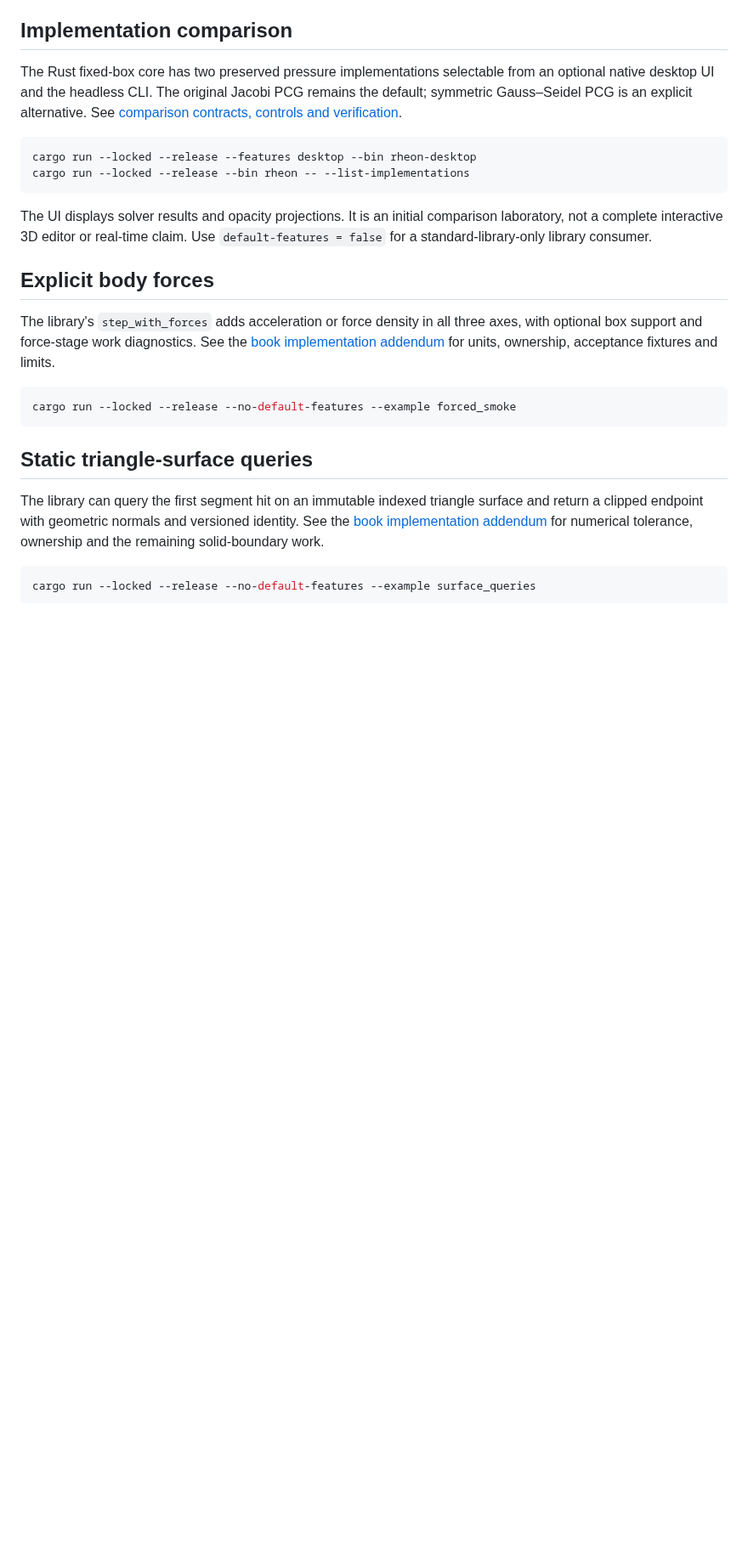
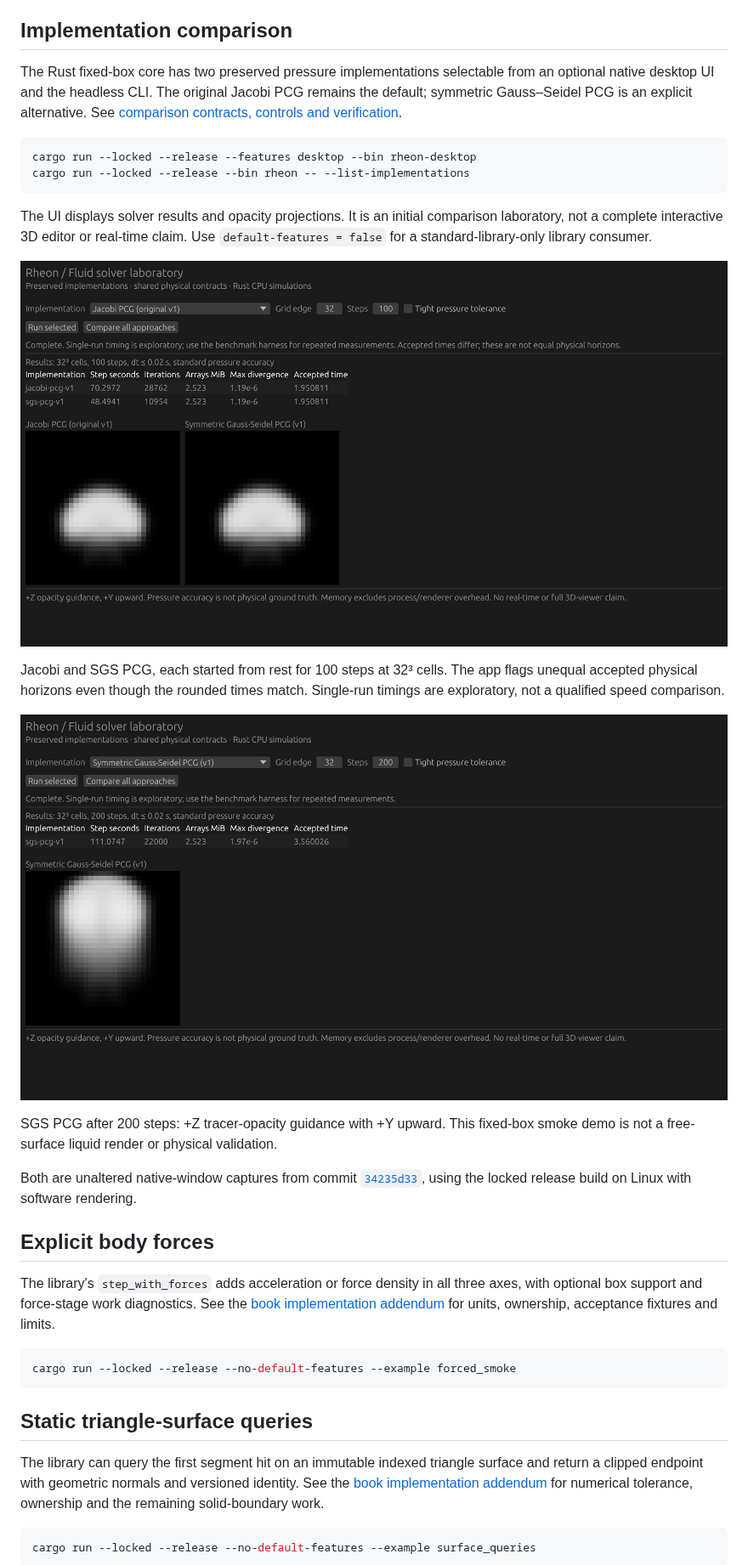
Before and after one commit to MrScripty/Rheon, a Markdown page: README.md, the part around the change. Shown at 85% size. Drawn GitHub-style; pictures changed too: docs/images/rheon-native-comparison-32-cubed-100-steps.png (added), docs/images/rheon-native-sgs-projection-32-cubed-200-steps.png (added); blank space fills up the shorter version.

Commit message:
docs: show authentic native solver screenshots in README

```diff
--- a/README.md
+++ b/README.md
@@ -32,6 +32,21 @@ cargo run --locked --release --bin rheon -- --list-implementations
 The UI displays solver results and opacity projections. It is an initial
 comparison laboratory, not a complete interactive 3D editor or real-time claim.
 Use `default-features = false` for a standard-library-only library consumer.
+
+![Native Rheon window comparing Jacobi and SGS PCG on a 32³ smoke fixture, with solver diagnostics, two opacity projections and an unequal accepted-time warning.](docs/images/rheon-native-comparison-32-cubed-100-steps.png)
+
+Jacobi and SGS PCG, each started from rest for 100 steps at 32³ cells. The app
+flags unequal accepted physical horizons even though the rounded times match.
+Single-run timings are exploratory, not a qualified speed comparison.
+
+![Native Rheon window showing a completed 32³, 200-step SGS PCG smoke run and its grayscale +Z opacity guidance projection.](docs/images/rheon-native-sgs-projection-32-cubed-200-steps.png)
+
+SGS PCG after 200 steps: +Z tracer-opacity guidance with +Y upward. This fixed-box
+smoke demo is not a free-surface liquid render or physical validation.
+
+Both are unaltered native-window captures from commit
+[`34235d33`](https://github.com/MrScripty/Rheon/commit/34235d33c886aa05b5bdf95d920b863d1fb2ad6f),
+using the locked release build on Linux with software rendering.
 
 ## Explicit body forces
 
```
